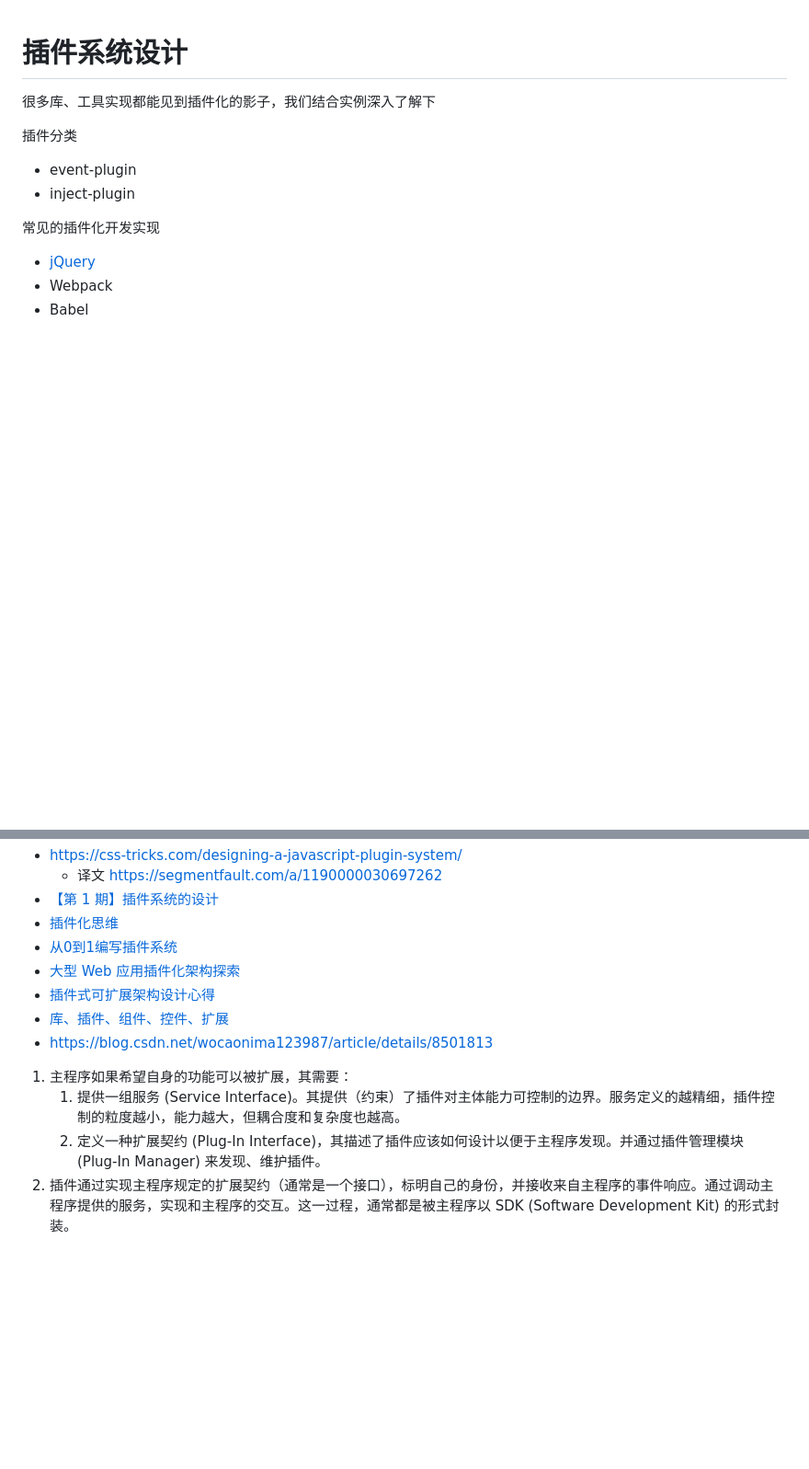
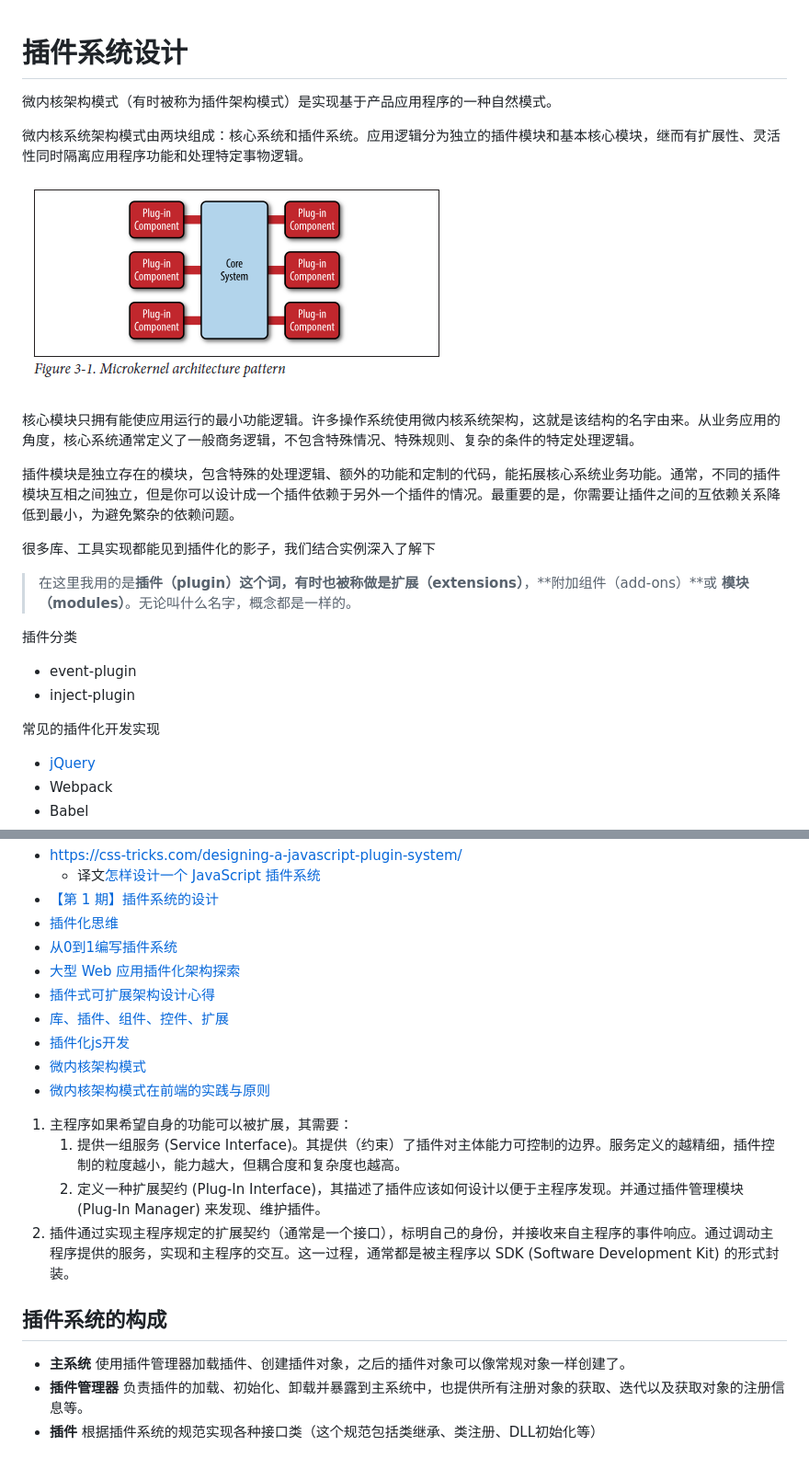
Before and after one commit to cloudyan/diy-x, a Markdown page: plugins/readme.md, 2 parts joined by grey strips. Shown: that part at 92% size. Rendered like a GitHub page; pictures changed too: plugins/microkernel-arch.png (added); blank space fills up the shorter version.

Commit message:
feat: update plugins

```diff
--- a/plugins/readme.md
+++ b/plugins/readme.md
@@ -1,6 +1,18 @@
 # 插件系统设计
 
+微内核架构模式（有时被称为插件架构模式）是实现基于产品应用程序的一种自然模式。
+
+微内核系统架构模式由两块组成：核心系统和插件系统。应用逻辑分为独立的插件模块和基本核心模块，继而有扩展性、灵活性同时隔离应用程序功能和处理特定事物逻辑。
+
+![微内核架构模式](./microkernel-arch.png)
+
+核心模块只拥有能使应用运行的最小功能逻辑。许多操作系统使用微内核系统架构，这就是该结构的名字由来。从业务应用的角度，核心系统通常定义了一般商务逻辑，不包含特殊情况、特殊规则、复杂的条件的特定处理逻辑。
+
+插件模块是独立存在的模块，包含特殊的处理逻辑、额外的功能和定制的代码，能拓展核心系统业务功能。通常，不同的插件模块互相之间独立，但是你可以设计成一个插件依赖于另外一个插件的情况。最重要的是，你需要让插件之间的互依赖关系降低到最小，为避免繁杂的依赖问题。
+
 很多库、工具实现都能见到插件化的影子，我们结合实例深入了解下
+
+> 在这里我用的是**插件（plugin）**这个词，有时也被称做是**扩展（extensions）**，**附加组件（add-ons）**或 **模块（modules）**。无论叫什么名字，概念都是一样的。
 
 插件分类
 
@@ -46,14 +65,22 @@
 - https://css-tricks.com/designing-a-javascript-plugin-system/
-  - 译文 https://segmentfault.com/a/1190000030697262
+  - 译文[怎样设计一个 JavaScript 插件系统](https://segmentfault.com/a/1190000030697262)
 - [【第 1 期】插件系统的设计](https://zhuanlan.zhihu.com/p/106183037)
 - [插件化思维](https://github.com/ascoders/weekly/blob/master/%E5%89%8D%E6%B2%BF%E6%8A%80%E6%9C%AF/53.%E7%B2%BE%E8%AF%BB%E3%80%8A%E6%8F%92%E4%BB%B6%E5%8C%96%E6%80%9D%E7%BB%B4%E3%80%8B.md)
 - [从0到1编写插件系统](https://www.zhihu.com/column/c_1255589339138379776)
 - [大型 Web 应用插件化架构探索](https://zhuanlan.zhihu.com/p/357724347)
 - [插件式可扩展架构设计心得](https://zhuanlan.zhihu.com/p/372381276)
 - [库、插件、组件、控件、扩展](https://www.zhihu.com/question/49536781/answer/117606933)
-- https://blog.csdn.net/wocaonima123987/article/details/8501813
+- [插件化js开发](https://blog.csdn.net/wocaonima123987/article/details/8501813)
+- [微内核架构模式](https://everfind.github.io/courses/software-architecture/microkernel-architecture.html#%E4%B8%BE%E4%BE%8B%E8%AF%B4%E6%98%8E)
+- [微内核架构模式在前端的实践与原则](https://zhuanlan.zhihu.com/p/443982576)
 
 1. 主程序如果希望自身的功能可以被扩展，其需要：
    1. 提供一组服务 (Service Interface)。其提供（约束）了插件对主体能力可控制的边界。服务定义的越精细，插件控制的粒度越小，能力越大，但耦合度和复杂度也越高。
    2. 定义一种扩展契约 (Plug-In Interface)，其描述了插件应该如何设计以便于主程序发现。并通过插件管理模块 (Plug-In Manager) 来发现、维护插件。
 2. 插件通过实现主程序规定的扩展契约（通常是一个接口），标明自己的身份，并接收来自主程序的事件响应。通过调动主程序提供的服务，实现和主程序的交互。这一过程，通常都是被主程序以 SDK (Software Development Kit) 的形式封装。
+
+## 插件系统的构成
+
+- **主系统** 使用插件管理器加载插件、创建插件对象，之后的插件对象可以像常规对象一样创建了。
+- **插件管理器** 负责插件的加载、初始化、卸载并暴露到主系统中，也提供所有注册对象的获取、迭代以及获取对象的注册信息等。
+- **插件** 根据插件系统的规范实现各种接口类（这个规范包括类继承、类注册、DLL初始化等）
```
Also changed, not shown: other parts of plugins/readme.md (+8 -1 lines), 4 other files.
